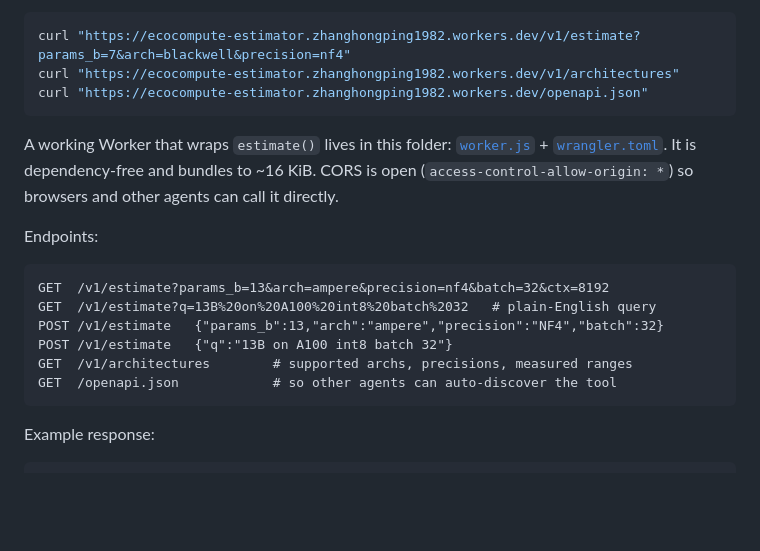
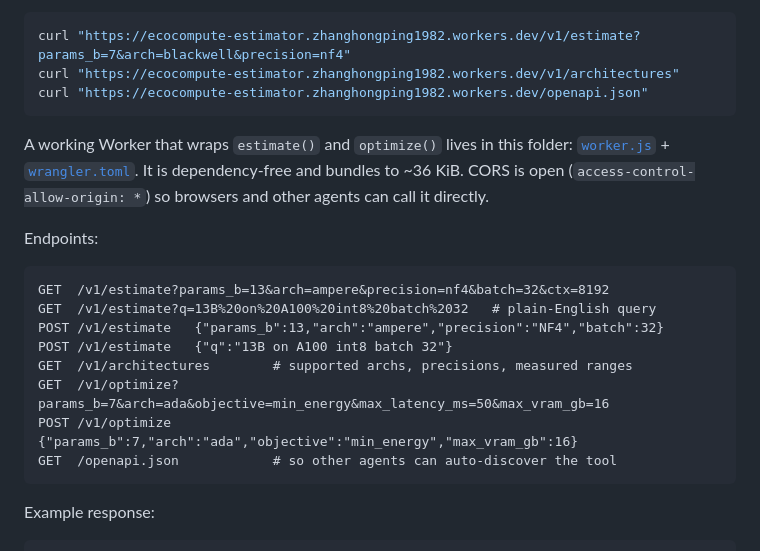
Before and after one commit to hongping-zh/quant-energy, a Markdown page: api/README.md, the part around one of its changes. Drawn GitHub-style; blank space fills up the shorter version.

````diff
--- a/api/README.md
+++ b/api/README.md
@@ -119,9 +119,10 @@ curl "https://ecocompute-estimator.zhanghongping1982.workers.dev/v1/architecture
 curl "https://ecocompute-estimator.zhanghongping1982.workers.dev/openapi.json"
 ```
 
-A working Worker that wraps `estimate()` lives in this folder: [`worker.js`](worker.js) +
-[`wrangler.toml`](wrangler.toml). It is dependency-free and bundles to ~16 KiB. CORS is
-open (`access-control-allow-origin: *`) so browsers and other agents can call it directly.
+A working Worker that wraps `estimate()` and `optimize()` lives in this folder:
+[`worker.js`](worker.js) + [`wrangler.toml`](wrangler.toml). It is dependency-free and
+bundles to ~36 KiB. CORS is open (`access-control-allow-origin: *`) so browsers and other
+agents can call it directly.
 
 Endpoints:
 
@@ -131,6 +132,8 @@ GET  /v1/estimate?q=13B%20on%20A100%20int8%20batch%2032   # plain-English query
 POST /v1/estimate   {"params_b":13,"arch":"ampere","precision":"NF4","batch":32}
 POST /v1/estimate   {"q":"13B on A100 int8 batch 32"}
 GET  /v1/architectures        # supported archs, precisions, measured ranges
+GET  /v1/optimize?params_b=7&arch=ada&objective=min_energy&max_latency_ms=50&max_vram_gb=16
+POST /v1/optimize   {"params_b":7,"arch":"ada","objective":"min_energy","max_vram_gb":16}
 GET  /openapi.json            # so other agents can auto-discover the tool
 ```
 
````
Also changed, not shown: other parts of api/README.md (+40 -3 lines).
